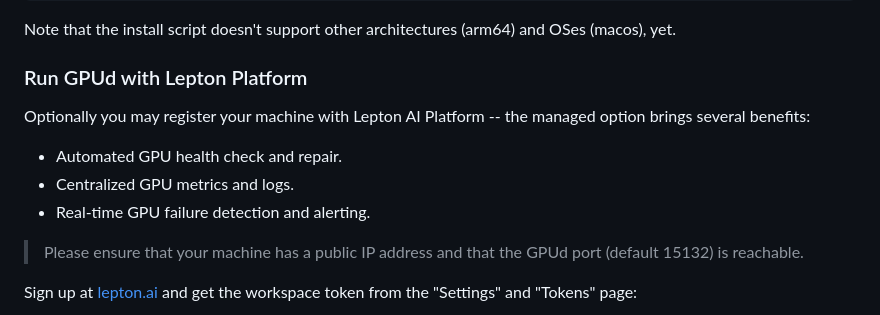
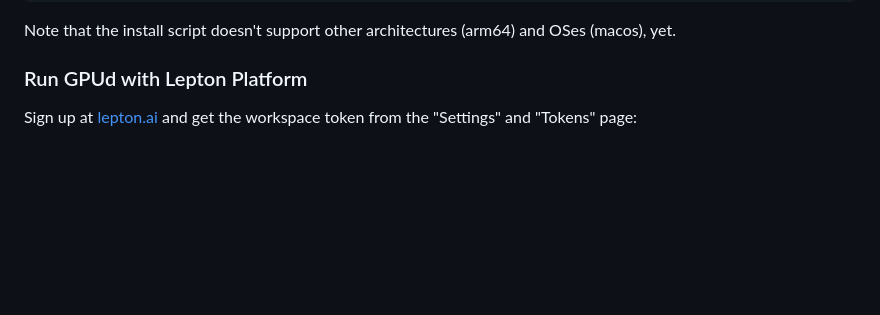
Before and after one commit to leptonai/gpud, a Markdown page: README.md, the part around the change. Rendered like a GitHub page; blank space fills up the shorter version.

Commit message:
remove more
Signed-off-by: Gyuho Lee <gyuhox@gmail.com>

```diff
--- a/README.md
+++ b/README.md
@@ -35,14 +35,6 @@ curl -fsSL https://pkg.gpud.dev/install.sh | sh
 Note that the install script doesn't support other architectures (arm64) and OSes (macos), yet.
 
 ### Run GPUd with Lepton Platform
-
-Optionally you may register your machine with Lepton AI Platform -- the managed option brings several benefits:
-
-- Automated GPU health check and repair.
-- Centralized GPU metrics and logs.
-- Real-time GPU failure detection and alerting.
-
-> Please ensure that your machine has a public IP address and that the GPUd port (default 15132) is reachable.
 
 Sign up at [lepton.ai](https://www.lepton.ai/) and get the workspace token from the "Settings" and "Tokens" page:
 
```
